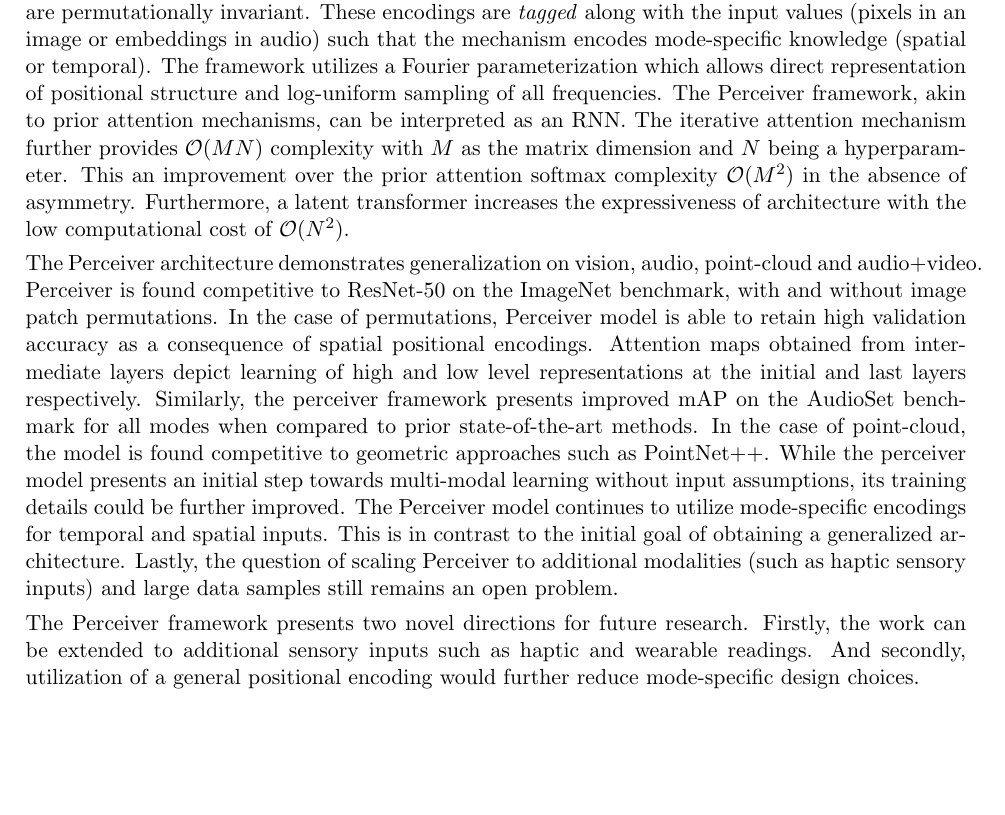
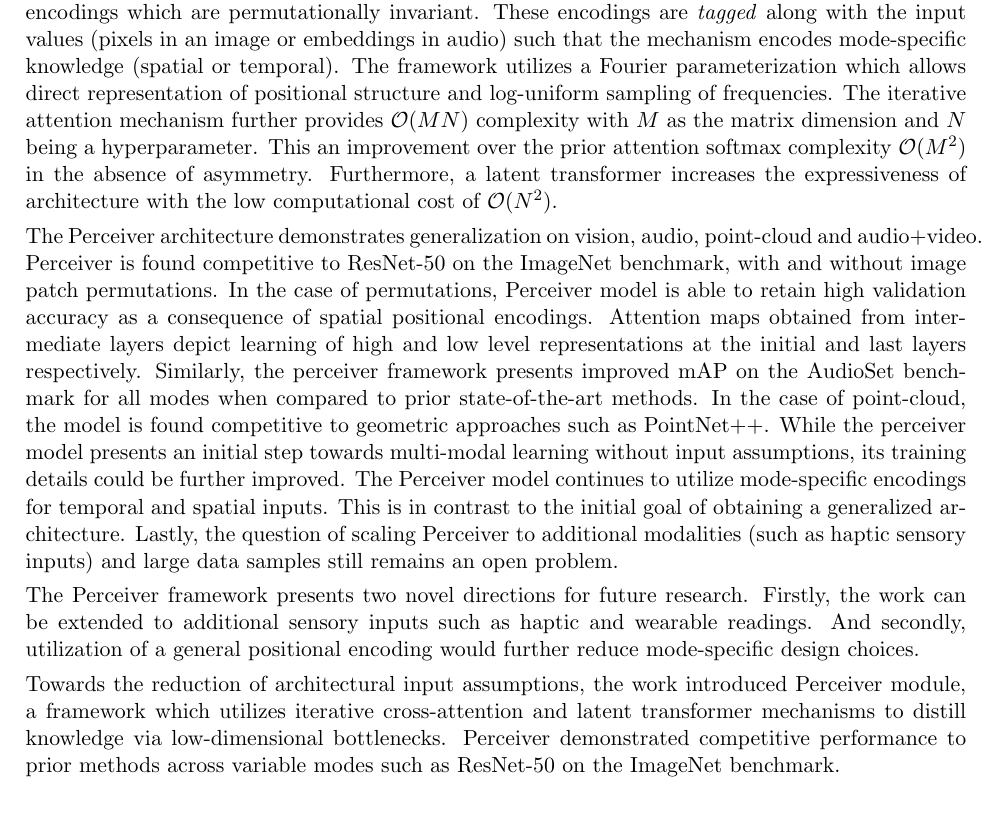
Before and after one commit to karush17/surreal-70-samples, a LaTeX document (Reviews/Review-52/main.tex): part of the page, cut so that both start at the same text. Compiled offline with pdfLaTeX.

Commit message:
wrapped draft

```diff
--- a/Reviews/Review-52/main.tex
+++ b/Reviews/Review-52/main.tex
@@ -59,13 +59,13 @@
 
 While humans understand multiple modalities such as vision, audition and propioception, deep learning systems, on the other hand, make various architectural assumptions about their learning modes. This enforces restriction of deep learning towards a single mode, hence hindering generalization. To address this problem, the work introduces Perceiver, which is a general model that builds upon Transformers and makes fewer architectural assumptions about its inputs. Perceiver leverages an asymmetric attention mechanism which is iteratively applied to distill inputs into a tight latent bottleneck. Perceiver performs competitively to prior state-of-the-art models across different modalities of images, point-clouds and audio inputs.
 
-Perceiver utilizes Transformers as latent units to form an attention bottleneck. The transformer encodes inputs into a latent array which is interpreted as a query. The high-dimensional byte array (such as pixels of an image) are treated as the keys and values. Latent and byte arrays in conjunction undergoe iterative cross attention mechanism. This corresponds to the repeated projection of high-dimensional byte arrays through a low-dimensional attentional bottleneck which is followed by a deep transformer. Modal inputs to the Perceiver are encoded using positional encodings which are permutationally invariant. These encodings are \textit{tagged} along with the input values (pixels in an image or embeddings in audio) such that the mechanism encodes mode-specific knowledge (spatial or temporal). The framework utilizes a Fourier parameterization which allows direct representation of positional structure and log-uniform sampling of all frequencies. The Perceiver framework, akin to prior attention mechanisms, can be interpreted as an RNN. The iterative attention mechanism further provides $\mathcal{O}(MN)$ complexity with $M$ as the matrix dimension and $N$ being a hyperparameter. This an improvement over the prior attention softmax complexity $\mathcal{O}(M^{2})$ in the absence of asymmetry. Furthermore, a latent transformer increases the expressiveness of architecture with the low computational cost of $\mathcal{O}(N^{2})$.
+Perceiver utilizes Transformers as latent units to form an attention bottleneck. The transformer encodes inputs into a latent array which is interpreted as a query. The high-dimensional byte array (such as pixels of an image) are treated as the keys and values. Latent and byte arrays in conjunction undergoe iterative cross attention mechanism. This corresponds to the repeated projection of high-dimensional byte arrays through a low-dimensional attentional bottleneck which is followed by a deep transformer. Modal inputs to the Perceiver are encoded using positional encodings which are permutationally invariant. These encodings are \textit{tagged} along with the input values (pixels in an image or embeddings in audio) such that the mechanism encodes mode-specific knowledge (spatial or temporal). The framework utilizes a Fourier parameterization which allows direct representation of positional structure and log-uniform sampling of frequencies. The iterative attention mechanism further provides $\mathcal{O}(MN)$ complexity with $M$ as the matrix dimension and $N$ being a hyperparameter. This an improvement over the prior attention softmax complexity $\mathcal{O}(M^{2})$ in the absence of asymmetry. Furthermore, a latent transformer increases the expressiveness of architecture with the low computational cost of $\mathcal{O}(N^{2})$.
 
 The Perceiver architecture demonstrates generalization on vision, audio, point-cloud and audio+video. Perceiver is found competitive to ResNet-50 on the ImageNet benchmark, with and without image patch permutations. In the case of permutations, Perceiver model is able to retain high validation accuracy as a consequence of spatial positional encodings. Attention maps obtained from intermediate layers depict learning of high and low level representations at the initial and last layers respectively. Similarly, the perceiver framework presents improved mAP on the AudioSet benchmark for all modes when compared to prior state-of-the-art methods. In the case of point-cloud, the model is found competitive to geometric approaches such as PointNet++. While the perceiver model presents an initial step towards multi-modal learning without input assumptions, its training details could be further improved. The Perceiver model continues to utilize mode-specific encodings for temporal and spatial inputs. This is in contrast to the initial goal of obtaining a generalized architecture. Lastly, the question of scaling Perceiver to additional modalities (such as haptic sensory inputs) and large data samples still remains an open problem.
 
 The Perceiver framework presents two novel directions for future research. Firstly, the work can be extended to additional sensory inputs such as haptic and wearable readings. And secondly, utilization of a general positional encoding would further reduce mode-specific design choices.
 
-
+Towards the reduction of architectural input assumptions, the work introduced Perceiver module, a framework which utilizes iterative cross-attention and latent transformer mechanisms to distill knowledge via low-dimensional bottlenecks. Perceiver demonstrated competitive performance to prior methods across variable modes such as ResNet-50 on the ImageNet benchmark.
 
 
 
```
Also changed, not shown: README.pdf, Reviews/Review-52/main.pdf, 5 other files.
